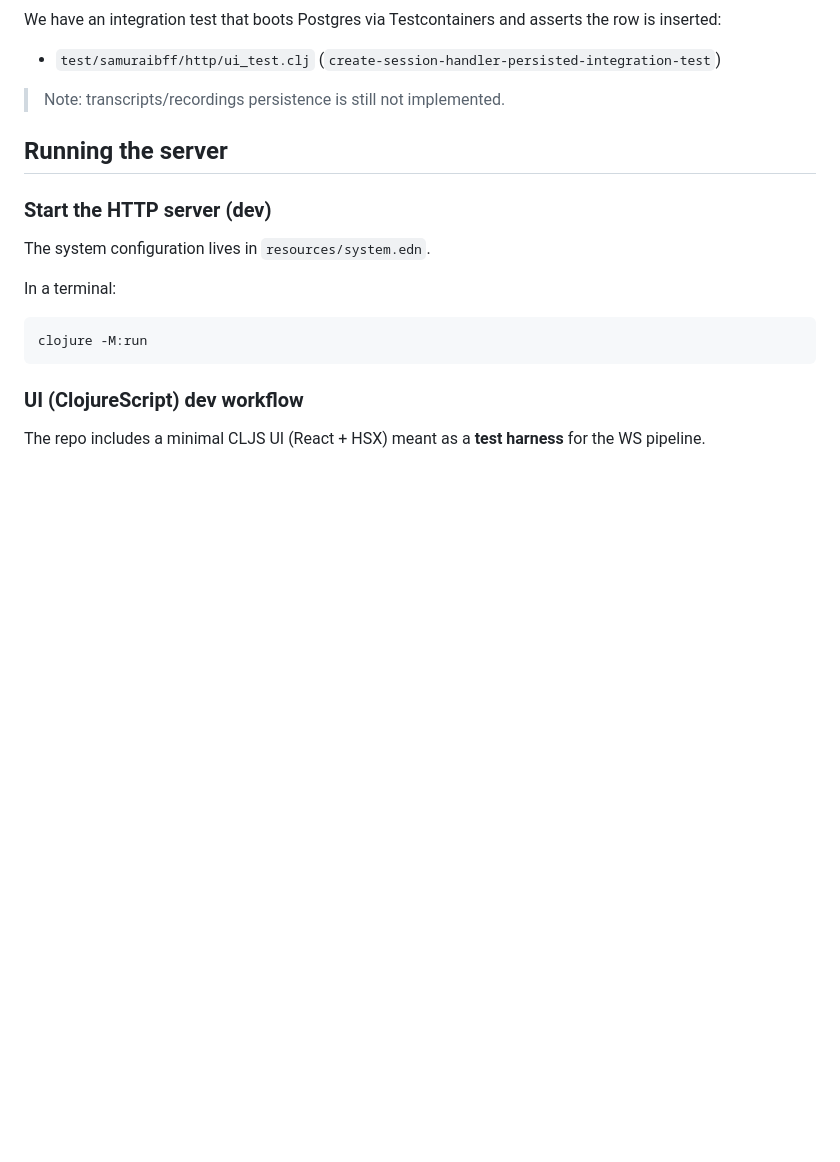
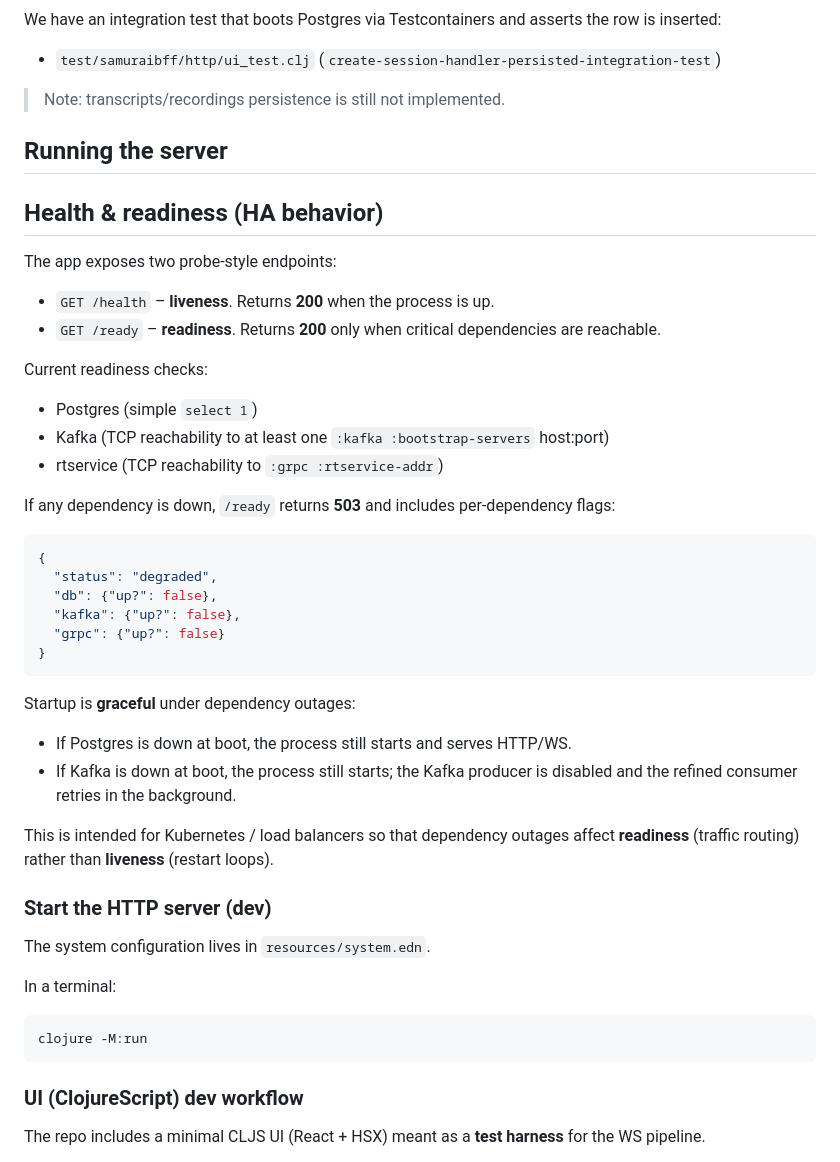
Before and after one commit to nanosamurai/samuraibff, a Markdown page: README.MD, the part around the change. GitHub-like rendering; blank space fills up the shorter version.

````diff
--- a/README.MD
+++ b/README.MD
@@ -160,6 +160,39 @@ We have an integration test that boots Postgres via Testcontainers and asserts t
 
 ## Running the server
 
+## Health & readiness (HA behavior)
+
+The app exposes two probe-style endpoints:
+
+- `GET /health` – **liveness**. Returns **200** when the process is up.
+- `GET /ready` – **readiness**. Returns **200** only when critical dependencies are reachable.
+
+Current readiness checks:
+
+- Postgres (simple `select 1`)
+- Kafka (TCP reachability to at least one `:kafka :bootstrap-servers` host:port)
+- rtservice (TCP reachability to `:grpc :rtservice-addr`)
+
+If any dependency is down, `/ready` returns **503** and includes per-dependency flags:
+
+```json
+{
+  "status": "degraded",
+  "db": {"up?": false},
+  "kafka": {"up?": false},
+  "grpc": {"up?": false}
+}
+```
+
+Startup is **graceful** under dependency outages:
+
+- If Postgres is down at boot, the process still starts and serves HTTP/WS.
+- If Kafka is down at boot, the process still starts; the Kafka producer is disabled and
+  the refined consumer retries in the background.
+
+This is intended for Kubernetes / load balancers so that dependency outages affect
+**readiness** (traffic routing) rather than **liveness** (restart loops).
+
 ### Start the HTTP server (dev)
 
 The system configuration lives in `resources/system.edn`.
````
